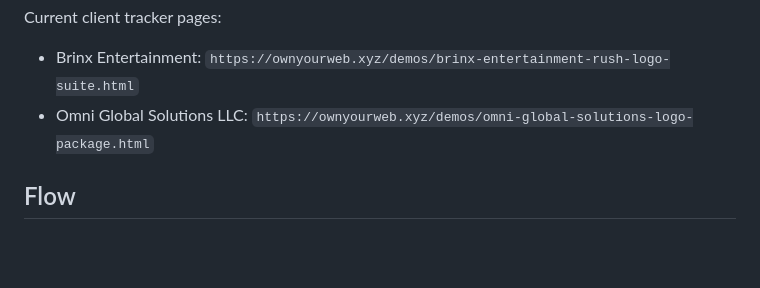
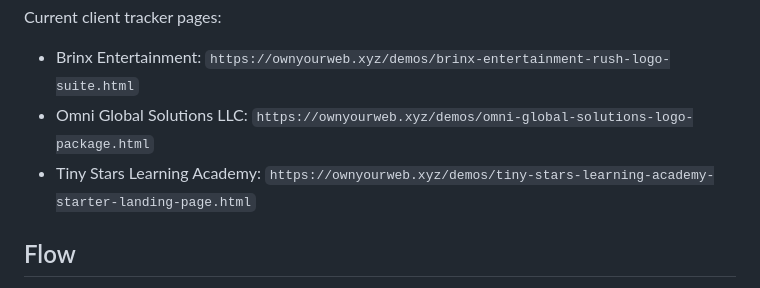
Before and after one commit to innergclaw/ownyourweb-landing, a Markdown page: docs/client-project-trackers.md, the part around the change. Drawn GitHub-style; blank space fills up the shorter version.

Commit message:
Document Tiny Stars project tracker

```diff
--- a/docs/client-project-trackers.md
+++ b/docs/client-project-trackers.md
@@ -6,6 +6,7 @@ Current client tracker pages:
 
 - Brinx Entertainment: `https://ownyourweb.xyz/demos/brinx-entertainment-rush-logo-suite.html`
 - Omni Global Solutions LLC: `https://ownyourweb.xyz/demos/omni-global-solutions-logo-package.html`
+- Tiny Stars Learning Academy: `https://ownyourweb.xyz/demos/tiny-stars-learning-academy-starter-landing-page.html`
 
 ## Flow
 
```
